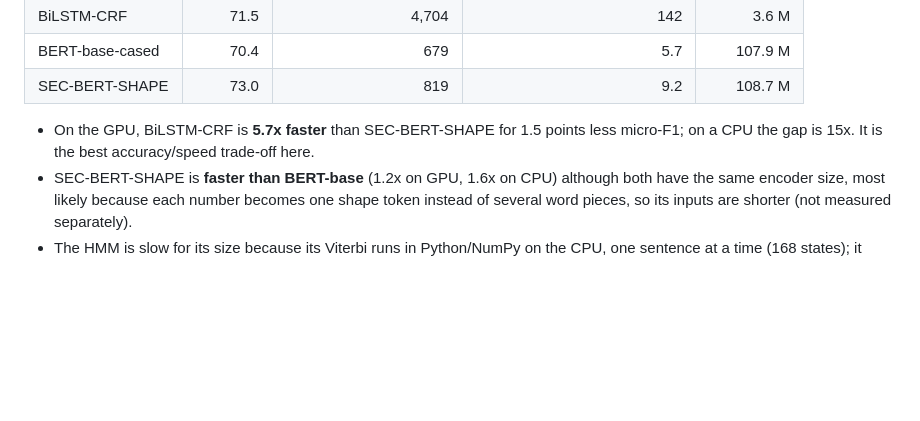
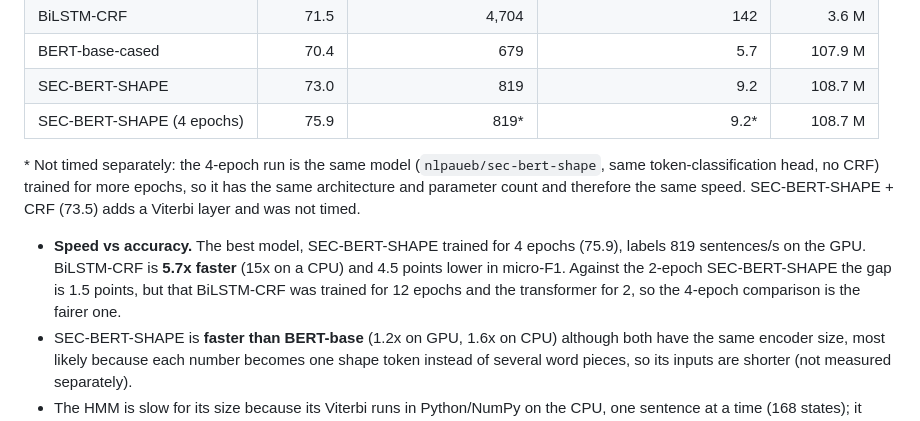
Before and after one commit to tia88na/finer139-token-classification, a Markdown page: README.md, the part around the change. Drawn GitHub-style; blank space fills up the shorter version.

Commit message:
pdate speed comparison for the 4-epoch SEC-BERT-SHAPE

```diff
--- a/README.md
+++ b/README.md
@@ -264,9 +264,18 @@ head (same architecture and parameter count as the fine-tuned models). Full tabl
 | BiLSTM-CRF | 71.5 | 4,704 | 142 | 3.6 M |
 | BERT-base-cased | 70.4 | 679 | 5.7 | 107.9 M |
 | SEC-BERT-SHAPE | 73.0 | 819 | 9.2 | 108.7 M |
+| SEC-BERT-SHAPE (4 epochs) | 75.9 | 819\* | 9.2\* | 108.7 M |
 
-- On the GPU, BiLSTM-CRF is **5.7x faster** than SEC-BERT-SHAPE for 1.5 points less
-  micro-F1; on a CPU the gap is 15x. It is the best accuracy/speed trade-off here.
+\* Not timed separately: the 4-epoch run is the same model (`nlpaueb/sec-bert-shape`,
+same token-classification head, no CRF) trained for more epochs, so it has the same
+architecture and parameter count and therefore the same speed. SEC-BERT-SHAPE + CRF
+(73.5) adds a Viterbi layer and was not timed.
+
+- **Speed vs accuracy.** The best model, SEC-BERT-SHAPE trained for 4 epochs (75.9),
+  labels 819 sentences/s on the GPU. BiLSTM-CRF is **5.7x faster** (15x on a CPU) and
+  4.5 points lower in micro-F1. Against the 2-epoch SEC-BERT-SHAPE the gap is 1.5
+  points, but that BiLSTM-CRF was trained for 12 epochs and the transformer for 2, so
+  the 4-epoch comparison is the fairer one.
 - SEC-BERT-SHAPE is **faster than BERT-base** (1.2x on GPU, 1.6x on CPU) although both
   have the same encoder size, most likely because each number becomes one shape token
   instead of several word pieces, so its inputs are shorter (not measured separately).
```
Also changed, not shown: contributions/BEGUM_ZIYADE_220901561_bgmzyd.md (+5 -2 lines).
